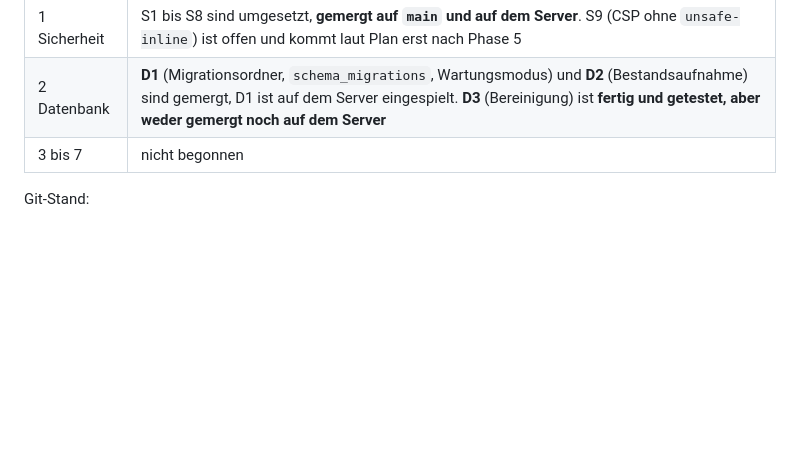
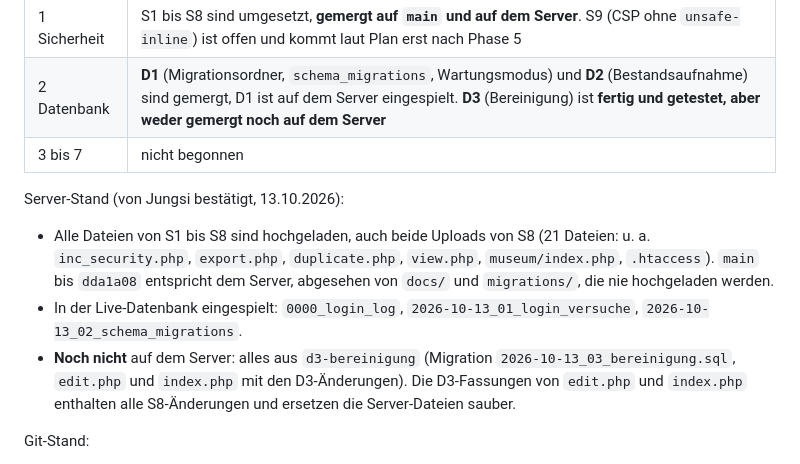
Before and after one commit to Jungsis-Corner/sammlungsdatenbank, a Markdown page: docs/uebergabe.md, the part around the change. GitHub-like rendering; blank space fills up the shorter version.

Commit message:
docs/uebergabe.md: Server-Stand ergänzt (S1 bis S8 vollständig hochgeladen, D3 noch offen)
Co-Authored-By: Claude Sonnet 5.5 <noreply@anthropic.com>

```diff
--- a/docs/uebergabe.md
+++ b/docs/uebergabe.md
@@ -17,6 +17,12 @@ Zuerst die Vorbereitung (Abschnitt 6), dann in Claude Code:
 | 1 Sicherheit | S1 bis S8 sind umgesetzt, **gemergt auf `main` und auf dem Server**. S9 (CSP ohne `unsafe-inline`) ist offen und kommt laut Plan erst nach Phase 5 |
 | 2 Datenbank | **D1** (Migrationsordner, `schema_migrations`, Wartungsmodus) und **D2** (Bestandsaufnahme) sind gemergt, D1 ist auf dem Server eingespielt. **D3** (Bereinigung) ist **fertig und getestet, aber weder gemergt noch auf dem Server** |
 | 3 bis 7 | nicht begonnen |
+
+Server-Stand (von Jungsi bestätigt, 13.10.2026):
+
+- Alle Dateien von S1 bis S8 sind hochgeladen, auch beide Uploads von S8 (21 Dateien: u. a. `inc_security.php`, `export.php`, `duplicate.php`, `view.php`, `museum/index.php`, `.htaccess`). `main` bis `dda1a08` entspricht dem Server, abgesehen von `docs/` und `migrations/`, die nie hochgeladen werden.
+- In der Live-Datenbank eingespielt: `0000_login_log`, `2026-10-13_01_login_versuche`, `2026-10-13_02_schema_migrations`.
+- **Noch nicht** auf dem Server: alles aus `d3-bereinigung` (Migration `2026-10-13_03_bereinigung.sql`, `edit.php` und `index.php` mit den D3-Änderungen). Die D3-Fassungen von `edit.php` und `index.php` enthalten alle S8-Änderungen und ersetzen die Server-Dateien sauber.
 
 Git-Stand:
 
```
